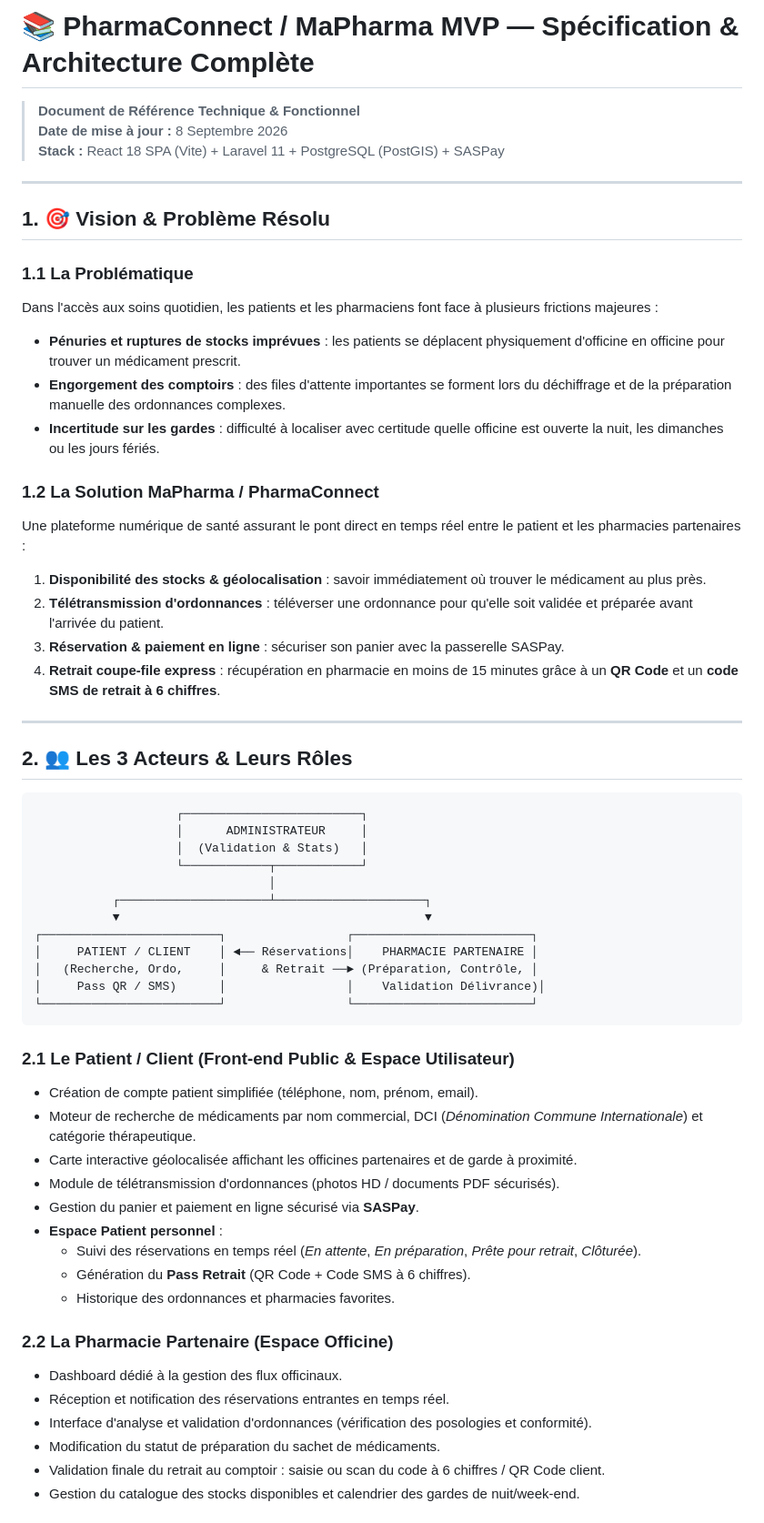
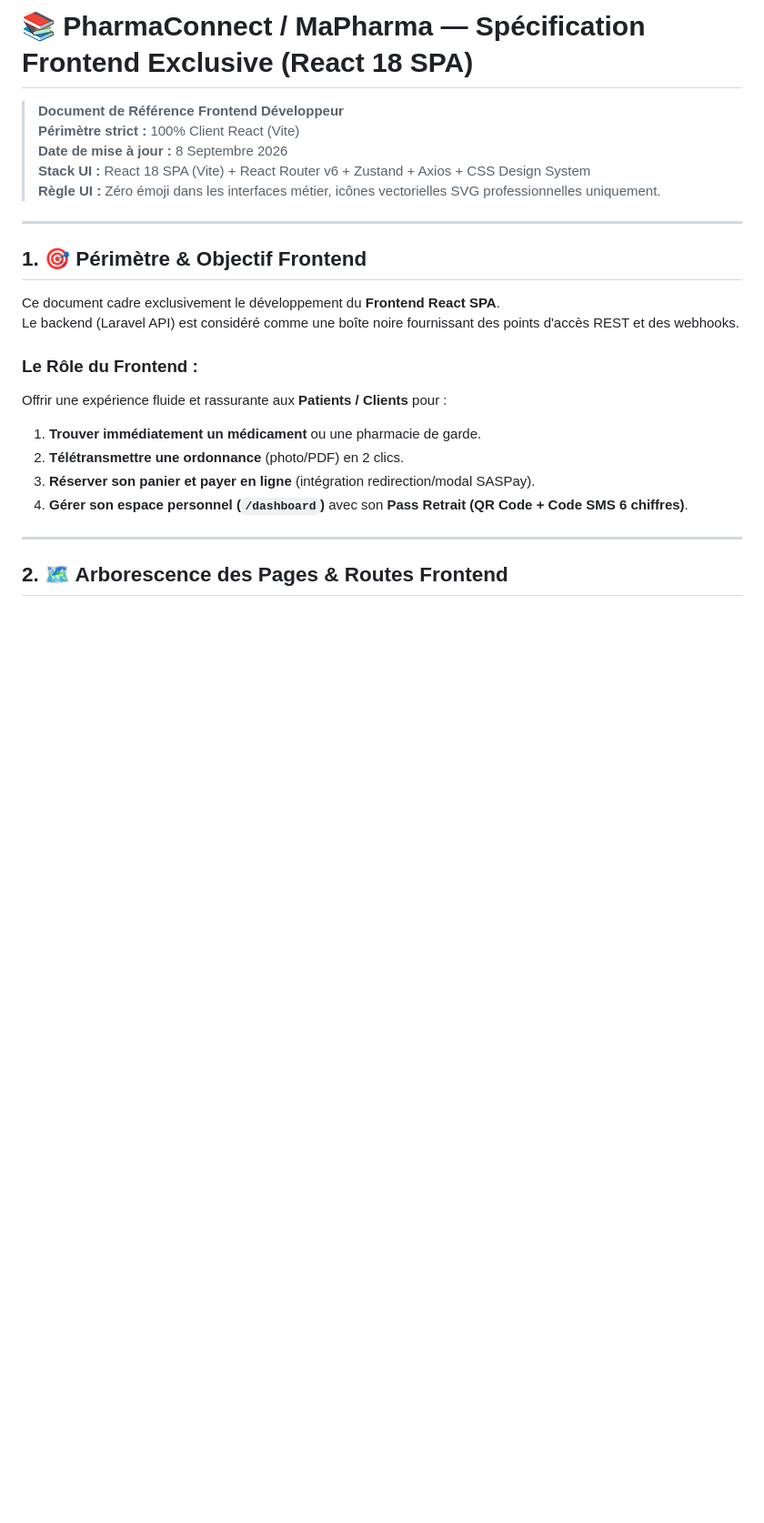
Before and after one commit to 7Bhil/Pharma-front, a Markdown page: MAPHARMA_SPECIFICATION_COMPLETE.md, the part around one of its changes. Shown at 91% size. Rendered like a GitHub page; blank space fills up the shorter version.

````diff
--- a/MAPHARMA_SPECIFICATION_COMPLETE.md
+++ b/MAPHARMA_SPECIFICATION_COMPLETE.md
@@ -1,61 +1,27 @@
-# 📚 PharmaConnect / MaPharma MVP — Spécification & Architecture Complète
+# 📚 PharmaConnect / MaPharma — Spécification Frontend Exclusive (React 18 SPA)
 
-> **Document de Référence Technique & Fonctionnel**
+> **Document de Référence Frontend Développeur**
+> **Périmètre strict :** 100% Client React (Vite)
 > **Date de mise à jour :** 8 Septembre 2026
-> **Stack :** React 18 SPA (Vite) + Laravel 11 + PostgreSQL (PostGIS) + SASPay
+> **Stack UI :** React 18 SPA (Vite) + React Router v6 + Zustand + Axios + CSS Design System
+> **Règle UI :** Zéro émoji dans les interfaces métier, icônes vectorielles SVG professionnelles uniquement.
 
 ---
 
-## 1. 🎯 Vision & Problème Résolu
+## 1. 🎯 Périmètre & Objectif Frontend
 
-### 1.1 La Problématique
-Dans l'accès aux soins quotidien, les patients et les pharmaciens font face à plusieurs frictions majeures :
-- **Pénuries et ruptures de stocks imprévues** : les patients se déplacent physiquement d'officine en officine pour trouver un médicament prescrit.
-- **Engorgement des comptoirs** : des files d'attente importantes se forment lors du déchiffrage et de la préparation manuelle des ordonnances complexes.
-- **Incertitude sur les gardes** : difficulté à localiser avec certitude quelle officine est ouverte la nuit, les dimanches ou les jours fériés.
+Ce document cadre exclusivement le développement du **Frontend React SPA**.
+Le backend (Laravel API) est considéré comme une boîte noire fournissant des points d'accès REST et des webhooks.
 
-### 1.2 La Solution MaPharma / PharmaConnect
-Une plateforme numérique de santé assurant le pont direct en temps réel entre le patient et les pharmacies partenaires :
-1. **Disponibilité des stocks & géolocalisation** : savoir immédiatement où trouver le médicament au plus près.
-2. **Télétransmission d'ordonnances** : téléverser une ordonnance pour qu'elle soit validée et préparée avant l'arrivée du patient.
-3. **Réservation & paiement en ligne** : sécuriser son panier avec la passerelle SASPay.
-4. **Retrait coupe-file express** : récupération en pharmacie en moins de 15 minutes grâce à un **QR Code** et un **code SMS de retrait à 6 chiffres**.
+### Le Rôle du Frontend :
+Offrir une expérience fluide et rassurante aux **Patients / Clients** pour :
+1. **Trouver immédiatement un médicament** ou une pharmacie de garde.
+2. **Télétransmettre une ordonnance** (photo/PDF) en 2 clics.
+3. **Réserver son panier et payer en ligne** (intégration redirection/modal SASPay).
+4. **Gérer son espace personnel (`/dashboard`)** avec son **Pass Retrait (QR Code + Code SMS 6 chiffres)**.
 
 ---
 
-## 2. 👥 Les 3 Acteurs & Leurs Rôles
+## 2. 🗺️ Arborescence des Pages & Routes Frontend
 
 ```
-                    ┌─────────────────────────┐
-                    │      ADMINISTRATEUR     │
-                    │  (Validation & Stats)   │
-                    └────────────┬────────────┘
-                                 │
-           ┌─────────────────────┴─────────────────────┐
-           ▼                                           ▼
-┌─────────────────────────┐                 ┌─────────────────────────┐
-│     PATIENT / CLIENT    │ ◄── Réservations│    PHARMACIE PARTENAIRE │
-│   (Recherche, Ordo,     │     & Retrait ──► (Préparation, Contrôle, │
-│     Pass QR / SMS)      │                 │    Validation Délivrance)│
-└─────────────────────────┘                 └─────────────────────────┘
-```
-
-### 2.1 Le Patient / Client (Front-end Public & Espace Utilisateur)
-- Création de compte patient simplifiée (téléphone, nom, prénom, email).
-- Moteur de recherche de médicaments par nom commercial, DCI (*Dénomination Commune Internationale*) et catégorie thérapeutique.
-- Carte interactive géolocalisée affichant les officines partenaires et de garde à proximité.
-- Module de télétransmission d'ordonnances (photos HD / documents PDF sécurisés).
-- Gestion du panier et paiement en ligne sécurisé via **SASPay**.
-- **Espace Patient personnel** :
-  - Suivi des réservations en temps réel (*En attente*, *En préparation*, *Prête pour retrait*, *Clôturée*).
-  - Génération du **Pass Retrait** (QR Code + Code SMS à 6 chiffres).
-  - Historique des ordonnances et pharmacies favorites.
-
-### 2.2 La Pharmacie Partenaire (Espace Officine)
-- Dashboard dédié à la gestion des flux officinaux.
-- Réception et notification des réservations entrantes en temps réel.
-- Interface d'analyse et validation d'ordonnances (vérification des posologies et conformité).
-- Modification du statut de préparation du sachet de médicaments.
-- Validation finale du retrait au comptoir : saisie ou scan du code à 6 chiffres / QR Code client.
-- Gestion du catalogue des stocks disponibles et calendrier des gardes de nuit/week-end.
-
````
Also changed, not shown: other parts of MAPHARMA_SPECIFICATION_COMPLETE.md (+82 -87 lines).
